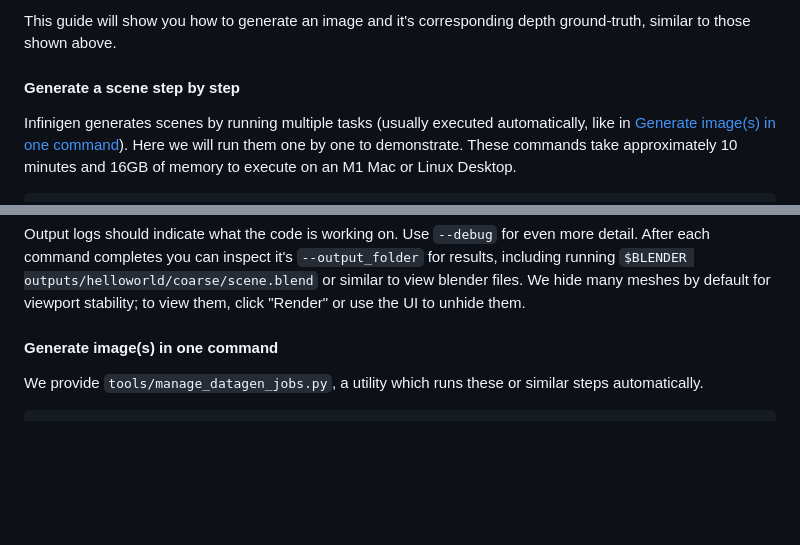
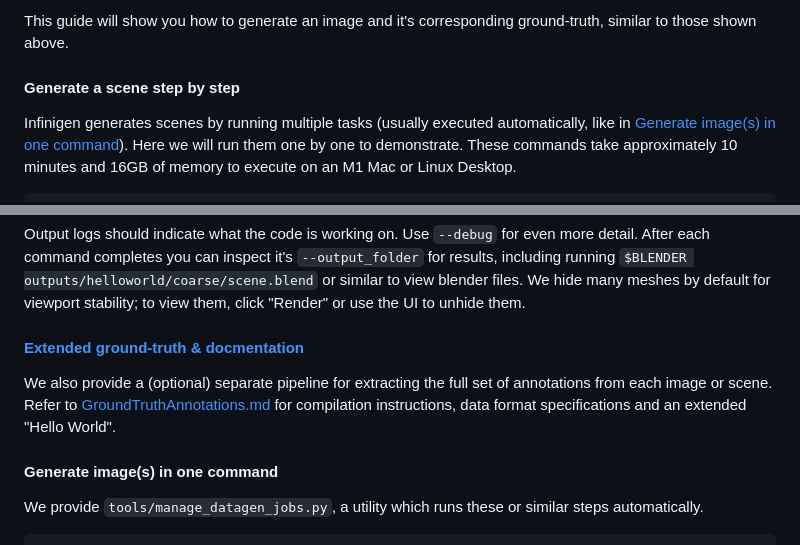
Before and after one commit to princeton-vl/infinigen, a Markdown page: README.md, 2 parts joined by grey strips. Drawn GitHub-style; blank space fills up the shorter version.

````diff
--- a/README.md
+++ b/README.md
@@ -102,6 +104,6 @@ Install [WSL2](https://infinigen.org/docs/installation/intro#setup-for-windows)
 </p>
 
-This guide will show you how to generate an image and it's corresponding depth ground-truth, similar to those shown above.
+This guide will show you how to generate an image and it's corresponding ground-truth, similar to those shown above.
 
 #### Generate a scene step by step
 Infinigen generates scenes by running multiple tasks (usually executed automatically, like in [Generate image(s) in one command](#generate-images-in-one-command)). Here we will run them one by one to demonstrate. These commands take approximately 10 minutes and 16GB of memory to execute on an M1 Mac or Linux Desktop.
@@ -124,6 +126,10 @@ $BLENDER -noaudio --background --python generate.py -- --seed 0 --task render -g
 ```
 
 Output logs should indicate what the code is working on. Use `--debug` for even more detail. After each command completes you can inspect it's `--output_folder` for results, including running `$BLENDER outputs/helloworld/coarse/scene.blend` or similar to view blender files. We hide many meshes by default for viewport stability; to view them, click "Render" or use the UI to unhide them.
+
+#### [Extended ground-truth & docmentation](./GroundTruthAnnotations.md)
+
+We also provide a (optional) separate pipeline for extracting the full set of annotations from each image or scene. Refer to [GroundTruthAnnotations.md](./GroundTruthAnnotations.md) for compilation instructions, data format specifications and an extended "Hello World".
 
 #### Generate image(s) in one command
 
````
Also changed, not shown: other parts of README.md (+4 -2 lines), images/InstanceSegmentation_0001_00_00.png (added), 1 other file.
